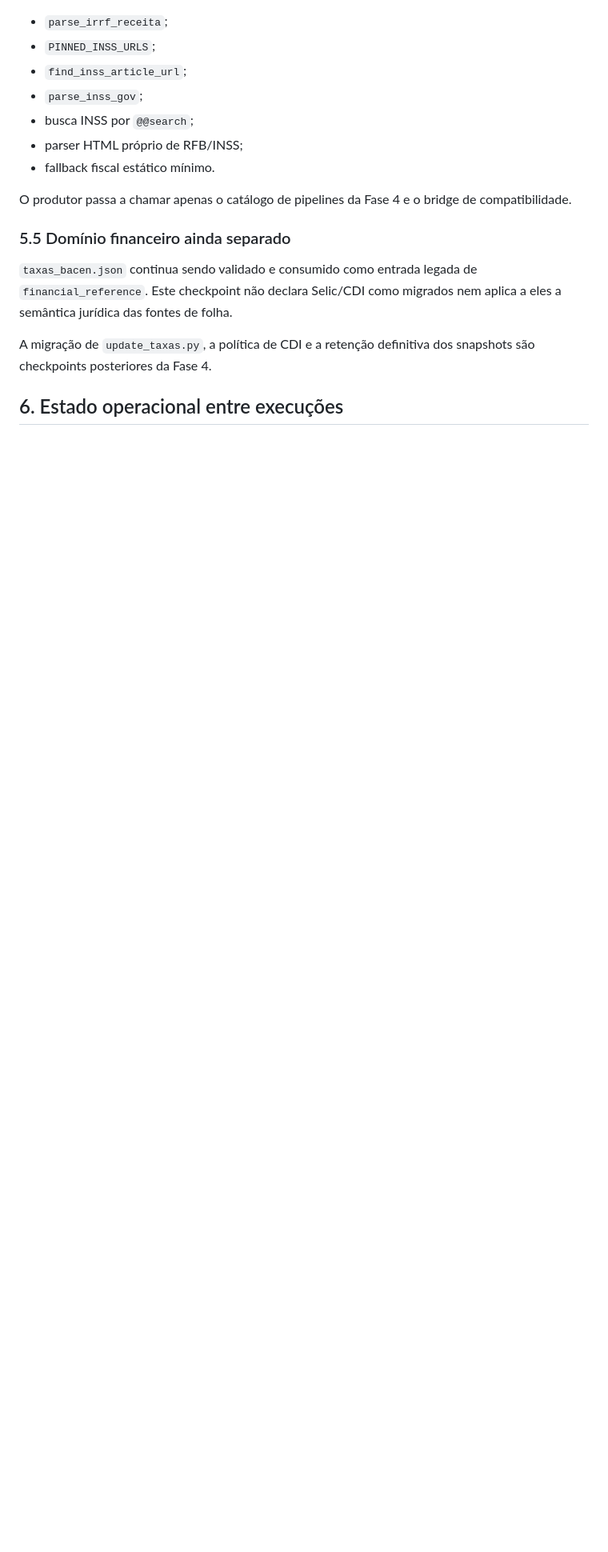
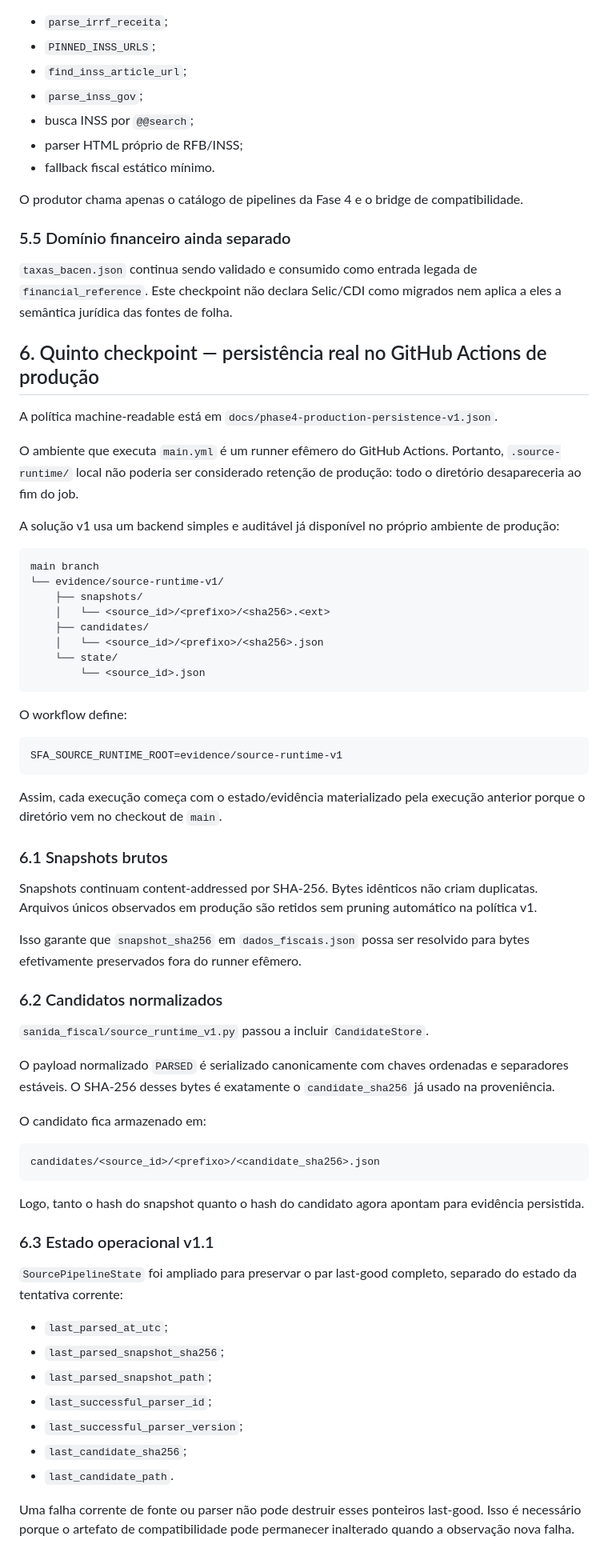
Before and after one commit to Rafael-Tinelli/sanida-dados-fiscais, a Markdown page: docs/phase4-sources-sensors-v1.md, the part around one of its changes. Shown at 80% size. Rendered like a GitHub page; blank space fills up the shorter version.

Commit message:
docs: registrar persistência de snapshots e estado de produção

````diff
--- a/docs/phase4-sources-sensors-v1.md
+++ b/docs/phase4-sources-sensors-v1.md
@@ -181,12 +181,70 @@ Com isso, o antigo bloco `minimal_fallback` foi removido de `scraper.py`.
 - parser HTML próprio de RFB/INSS;
 - fallback fiscal estático mínimo.
 
-O produtor passa a chamar apenas o catálogo de pipelines da Fase 4 e o bridge de compatibilidade.
+O produtor chama apenas o catálogo de pipelines da Fase 4 e o bridge de compatibilidade.
 
 ### 5.5 Domínio financeiro ainda separado
 
 `taxas_bacen.json` continua sendo validado e consumido como entrada legada de `financial_reference`. Este checkpoint não declara Selic/CDI como migrados nem aplica a eles a semântica jurídica das fontes de folha.
 
-A migração de `update_taxas.py`, a política de CDI e a retenção definitiva dos snapshots são checkpoints posteriores da Fase 4.
+## 6. Quinto checkpoint — persistência real no GitHub Actions de produção
 
-## 6. Estado operacional entre execuções
+A política machine-readable está em `docs/phase4-production-persistence-v1.json`.
+
+O ambiente que executa `main.yml` é um runner efêmero do GitHub Actions. Portanto, `.source-runtime/` local não poderia ser considerado retenção de produção: todo o diretório desapareceria ao fim do job.
+
+A solução v1 usa um backend simples e auditável já disponível no próprio ambiente de produção:
+
+```text
+main branch
+└── evidence/source-runtime-v1/
+    ├── snapshots/
+    │   └── <source_id>/<prefixo>/<sha256>.<ext>
+    ├── candidates/
+    │   └── <source_id>/<prefixo>/<sha256>.json
+    └── state/
+        └── <source_id>.json
+```
+
+O workflow define:
+
+```text
+SFA_SOURCE_RUNTIME_ROOT=evidence/source-runtime-v1
+```
+
+Assim, cada execução começa com o estado/evidência materializado pela execução anterior porque o diretório vem no checkout de `main`.
+
+### 6.1 Snapshots brutos
+
+Snapshots continuam content-addressed por SHA-256. Bytes idênticos não criam duplicatas. Arquivos únicos observados em produção são retidos sem pruning automático na política v1.
+
+Isso garante que `snapshot_sha256` em `dados_fiscais.json` possa ser resolvido para bytes efetivamente preservados fora do runner efêmero.
+
+### 6.2 Candidatos normalizados
+
+`sanida_fiscal/source_runtime_v1.py` passou a incluir `CandidateStore`.
+
+O payload normalizado `PARSED` é serializado canonicamente com chaves ordenadas e separadores estáveis. O SHA-256 desses bytes é exatamente o `candidate_sha256` já usado na proveniência.
+
+O candidato fica armazenado em:
+
+```text
+candidates/<source_id>/<prefixo>/<candidate_sha256>.json
+```
+
+Logo, tanto o hash do snapshot quanto o hash do candidato agora apontam para evidência persistida.
+
+### 6.3 Estado operacional v1.1
+
+`SourcePipelineState` foi ampliado para preservar o par last-good completo, separado do estado da tentativa corrente:
+
+- `last_parsed_at_utc`;
+- `last_parsed_snapshot_sha256`;
+- `last_parsed_snapshot_path`;
+- `last_successful_parser_id`;
+- `last_successful_parser_version`;
+- `last_candidate_sha256`;
+- `last_candidate_path`.
+
+Uma falha corrente de fonte ou parser não pode destruir esses ponteiros last-good. Isso é necessário porque o artefato de compatibilidade pode permanecer inalterado quando a observação nova falha.
+
````
Also changed, not shown: other parts of docs/phase4-sources-sensors-v1.md (+60 -16 lines).
